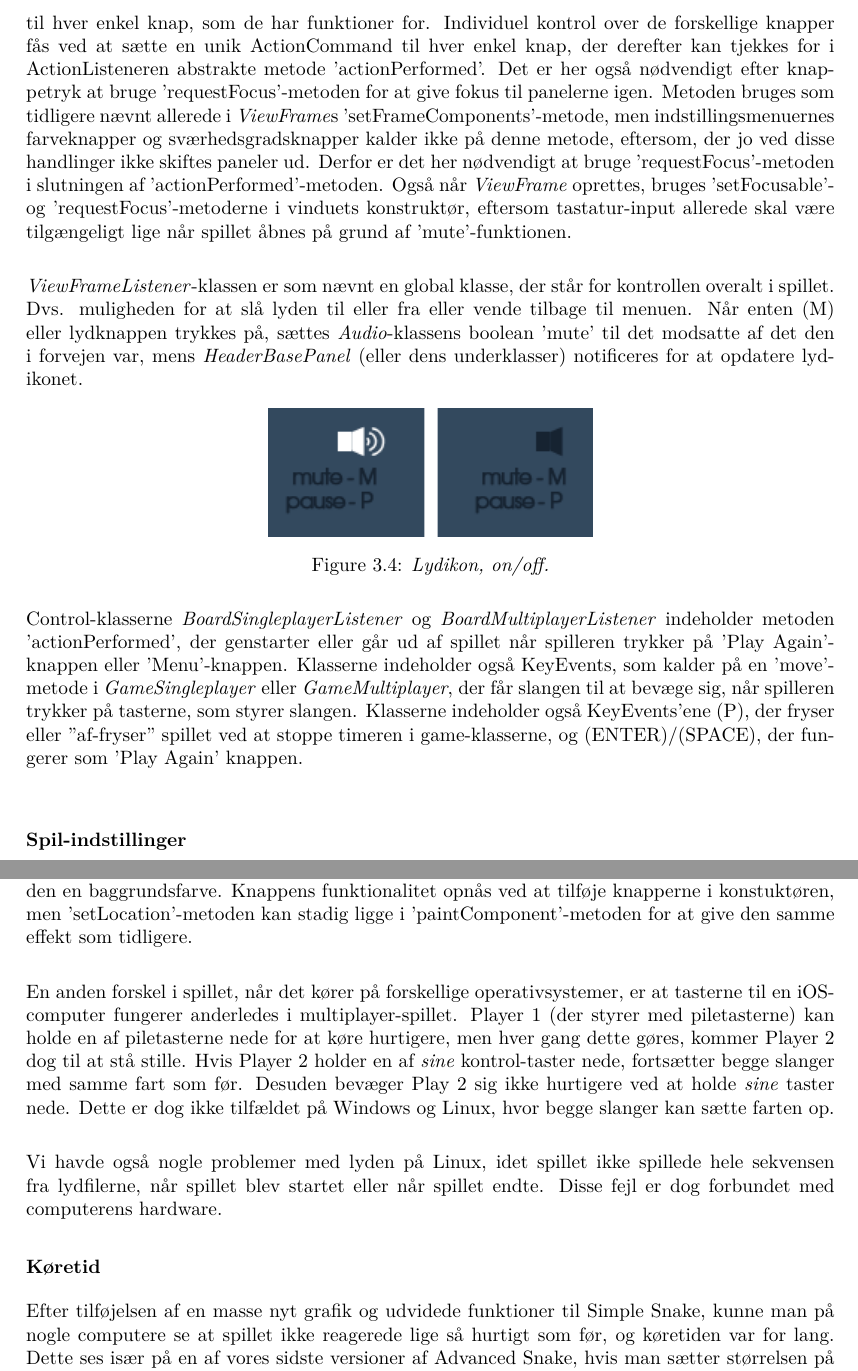
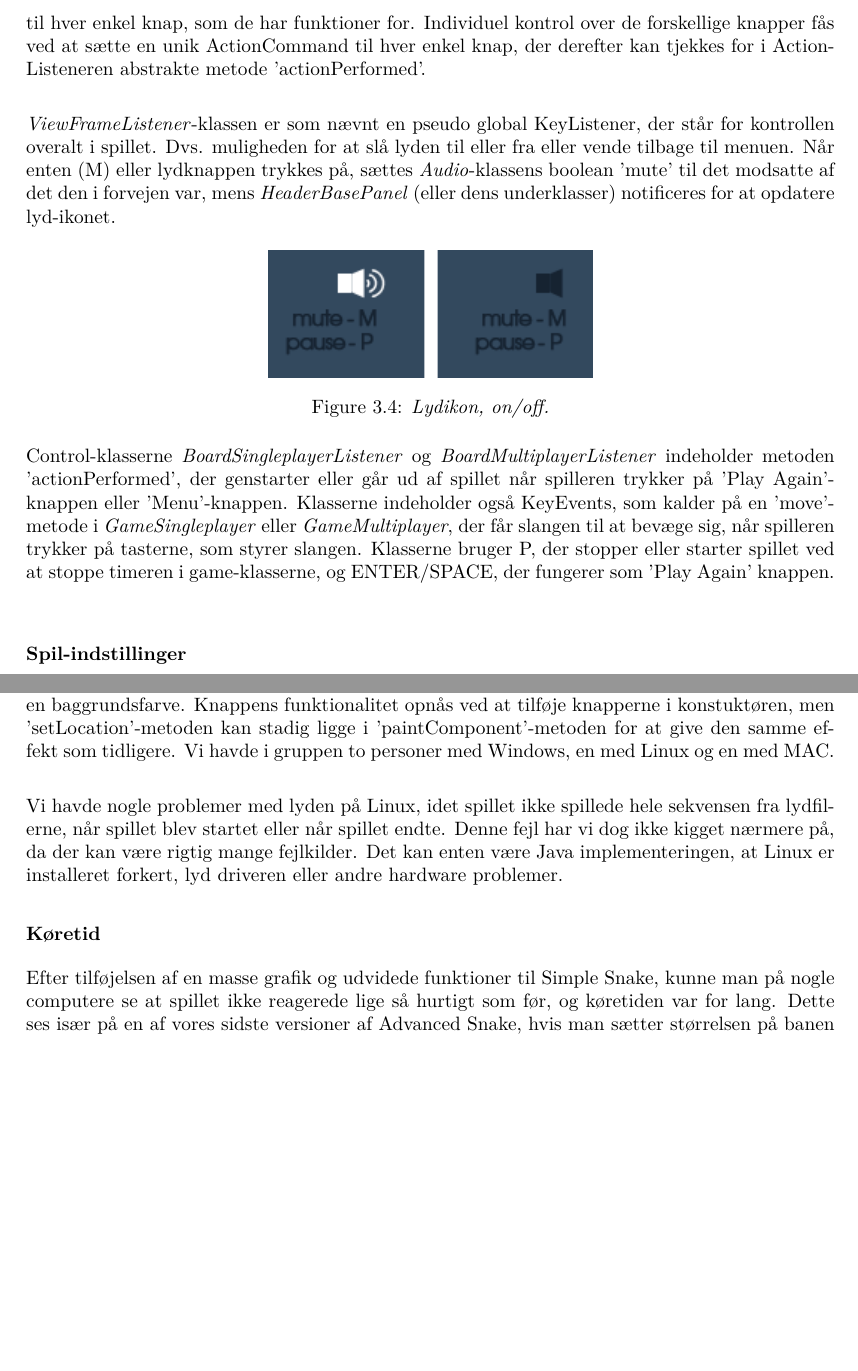
Before and after one commit to RandomInEqualities/Snake, a LaTeX document (rapport/rapport.tex, which reads rapport/content/advanceret/evaluering.tex, rapport/content/advanceret/implementering.tex): two parts of pages 23 and 25 of 33, joined at a grey line, cut so that both start at the same text, the shorter picture padded with empty space. Compiled offline with pdfLaTeX.

Commit message:
Retter advanced snake delen.

```diff
--- a/rapport/content/advanceret/evaluering.tex
+++ b/rapport/content/advanceret/evaluering.tex
@@ -1,17 +1,13 @@
 \section{Evaluering}
 
 \subsubsection{Forskellige Operativsystemer}
-For at sikre stabilitet af brugergrænsefladen er spillet afprøvet i forskellige størrelser og på forskellige operativsystemer. Placeringen af komponenterne er ens i Micrsoft Windows 8.1 og dens ældre versioner, iOS og Linux. Derimod har JButtons et lidt andet udseende på iOS, idet deres baggrundsfarve i dette operativsystem ikke er synlig medmindre deres kant skjules. Derudover virker de heller ikke for iOS, hvis de tilføjes til et panel i 'paintComponent'-metoden. Det første problem løses ved at skjule kanten eller i stedet at bruge et ImageIcon til knappen i stedet for at give den en baggrundsfarve. Knappens funktionalitet opnås ved at tilføje knapperne i konstuktøren, men 'setLocation'-metoden kan stadig ligge i 'paintComponent'-metoden for at give den samme effekt som tidligere.
+For at sikre stabilitet af brugergrænsefladen er spillet afprøvet i forskellige størrelser og på forskellige operativsystemer. Placeringen af komponenterne er ens i Micrsoft Windows 8.1 og dens ældre versioner, iOS og Linux. Derimod har JButtons et lidt andet udseende på iOS, idet deres baggrundsfarve i dette operativsystem ikke er synlig medmindre deres kant skjules. Derudover virker de heller ikke for iOS, hvis de tilføjes til et panel i 'paintComponent'-metoden. Det første problem løses ved at skjule kanten eller i stedet at bruge et ImageIcon til knappen i stedet for at give den en baggrundsfarve. Knappens funktionalitet opnås ved at tilføje knapperne i konstuktøren, men 'setLocation'-metoden kan stadig ligge i 'paintComponent'-metoden for at give den samme effekt som tidligere. Vi havde i gruppen to personer med Windows, en med Linux og en med MAC.
 \newline
 
-En anden forskel i spillet, når det kører på forskellige operativsystemer, er at tasterne til en iOS-computer fungerer anderledes i multiplayer-spillet. Player 1 (der styrer med piletasterne) kan holde en af piletasterne nede for at køre hurtigere, men hver gang dette gøres, kommer Player 2 dog til at stå stille. Hvis Player 2 holder en af \textit{sine} kontrol-taster nede, fortsætter begge slanger med samme fart som før. Desuden bevæger Play 2 sig ikke hurtigere ved at holde \textit{sine} taster nede. Dette er dog ikke tilfældet på Windows og Linux, hvor begge slanger kan sætte farten op.
-\newline
-
-Vi havde også nogle problemer med lyden på Linux, idet spillet ikke spillede hele sekvensen fra lydfilerne, når spillet blev startet eller når spillet endte.
-Disse fejl er dog forbundet med computerens hardware.
+Vi havde nogle problemer med lyden på Linux, idet spillet ikke spillede hele sekvensen fra lydfilerne, når spillet blev startet eller når spillet endte. Denne fejl har vi dog ikke kigget nærmere på, da der kan være rigtig mange fejlkilder. Det kan enten være Java implementeringen, at Linux er installeret forkert, lyd driveren eller andre hardware problemer.
 
 \subsubsection{Køretid}
-Efter tilføjelsen af en masse nyt grafik og udvidede funktioner til Simple Snake, kunne man på nogle computere se at spillet ikke reagerede lige så hurtigt som før, og køretiden var for lang.
+Efter tilføjelsen af en masse grafik og udvidede funktioner til Simple Snake, kunne man på nogle computere se at spillet ikke reagerede lige så hurtigt som før, og køretiden var for lang.
 Dette ses især på en af vores sidste versioner af Advanced Snake, hvis man sætter størrelsen på banen til $100\times 100$. Man kunne ikke holde piletasterne nede, og få slangen til at køre hurtigere. Dette blev løst ved først at lave vores slange om fra billeder til filledRectangles igen, der fik spillet til at køre ved normal hastighed som før.
 For at få billederne til også at fungere ved normal hastighed, ændrede vi i stedet strukturen af hvornår billederne af slangens krop kalder 'getScaledInstance'-metoden. Tidligere blev hver del af slangen skaleret efter at være blevet udvalgt som den rigtige del igennem en for-løkke, mens alle billederne nu skaleres i forvejen, så billeder der bliver brugt flere gange, ikke behøver at skaleres hver gang. Dette løste problemet så køretiden igen var normal.
 
--- a/rapport/content/advanceret/implementering.tex
+++ b/rapport/content/advanceret/implementering.tex
@@ -87,11 +90,10 @@ Når spilleren færdiggør spillet enten ved at tabe eller vinde, tegnes Game-Ov
 Ændret siden simpel: Mute. Pause. Return. Return to Menu. Start/Play Again. JButtons.
 \newline
 
-For at give spilleren valgfrihed er der til mange funktioner både implementeret en JButton og en tilhørende genvej gennem tastaturet. Fra tastaturet er der blevet implementeret genvejene: (M) - mute, (P) - pause, (Esc) - return to menu, (Backspace) - return og (Enter/Space) - start / play again. Control-klasserne nedarver fra KeyAdapter-klassen, der registrerer tastatur-input. Samtidig implementerer de ActionListener-klassen, der registrerer tryk på JButtons. Disse control-objekter oprettes i deres tilsvarende view-klasse og tilføjer KeyListeners dertil og ActionListeners til hver enkel knap, som de har funktioner for. Individuel kontrol over de forskellige knapper fås ved at sætte en unik ActionCommand til hver enkel knap, der derefter kan tjekkes for i ActionListeneren abstrakte metode 'actionPerformed'. Det er her også nødvendigt efter knappetryk at bruge 'requestFocus'-metoden for at give fokus til panelerne igen. Metoden bruges som tidligere nævnt allerede i \textit{ViewFrame}s 'setFrameComponents'-metode, men indstillingsmenuernes farveknapper og sværhedsgradsknapper kalder ikke på denne metode, eftersom, der jo ved disse handlinger ikke skiftes paneler ud. Derfor er det her nødvendigt at bruge 'requestFocus'-metoden i slutningen af 'actionPerformed'-metoden.
-Også når \textit{ViewFrame} oprettes, bruges 'setFocusable'- og 'requestFocus'-metoderne i vinduets konstruktør, eftersom tastatur-input allerede skal være tilgængeligt lige når spillet åbnes på grund af 'mute'-funktionen.
+For at give spilleren valgfrihed er der til mange funktioner både implementeret en JButton og en tilhørende genvej gennem tastaturet. Fra tastaturet er der blevet implementeret genvejene: (M) - mute, (P) - pause, (Esc) - return to menu, (Backspace) - return og (Enter/Space) - start / play again. Control-klasserne nedarver fra KeyAdapter-klassen, der registrerer tastatur-input. Samtidig implementerer de ActionListener-klassen, der registrerer tryk på JButtons. Disse control-objekter oprettes i deres tilsvarende view-klasse og tilføjer KeyListeners dertil og ActionListeners til hver enkel knap, som de har funktioner for. Individuel kontrol over de forskellige knapper fås ved at sætte en unik ActionCommand til hver enkel knap, der derefter kan tjekkes for i ActionListeneren abstrakte metode 'actionPerformed'.
 \newline
 
-\textit{ViewFrameListener}-klassen er som nævnt en global klasse, der står for kontrollen overalt i spillet. Dvs. muligheden for at slå lyden til eller fra eller vende tilbage til menuen. Når enten (M) eller lydknappen trykkes på, sættes \textit{Audio}-klassens boolean 'mute' til det modsatte af det den i forvejen var, mens \textit{HeaderBasePanel} (eller dens underklasser) notificeres for at opdatere lyd-ikonet.
+\textit{ViewFrameListener}-klassen er som nævnt en pseudo global KeyListener, der står for kontrollen overalt i spillet. Dvs. muligheden for at slå lyden til eller fra eller vende tilbage til menuen. Når enten (M) eller lydknappen trykkes på, sættes \textit{Audio}-klassens boolean 'mute' til det modsatte af det den i forvejen var, mens \textit{HeaderBasePanel} (eller dens underklasser) notificeres for at opdatere lyd-ikonet.
 
 \begin{figure}[h]
 	\centering
@@ -99,7 +101,7 @@ Også når \textit{ViewFrame} oprettes, bruges 'setFocusable'- og 'requestFocus'
 	\caption{\figlab{lyd}\textit{Lydikon, on/off.}}
 \end{figure}
 
-Control-klasserne \textit{BoardSingleplayerListener} og \textit{BoardMultiplayerListener} indeholder metoden 'actionPerformed', der genstarter eller går ud af spillet når spilleren trykker på 'Play Again'-knappen eller 'Menu'-knappen. Klasserne indeholder også KeyEvents, som kalder på en 'move'-metode i \textit{GameSingleplayer} eller \textit{GameMultiplayer}, der får slangen til at bevæge sig, når spilleren trykker på tasterne, som styrer slangen. Klasserne indeholder også KeyEvents'ene (P), der fryser eller ''af-fryser'' spillet ved at stoppe timeren i game-klasserne, og (ENTER)/(SPACE), der fungerer som 'Play Again' knappen.
+Control-klasserne \textit{BoardSingleplayerListener} og \textit{BoardMultiplayerListener} indeholder metoden 'actionPerformed', der genstarter eller går ud af spillet når spilleren trykker på 'Play Again'-knappen eller 'Menu'-knappen. Klasserne indeholder også KeyEvents, som kalder på en 'move'-metode i \textit{GameSingleplayer} eller \textit{GameMultiplayer}, der får slangen til at bevæge sig, når spilleren trykker på tasterne, som styrer slangen. Klasserne bruger P, der stopper eller starter spillet ved at stoppe timeren i game-klasserne, og ENTER/SPACE, der fungerer som 'Play Again' knappen.
 \newline
 
 \subsubsection{Spil-indstillinger}
```
Also changed, not shown: rapport/content/advanceret/design.tex (+2 -2 lines), rapport/content/advanceret/evaluering.tex (2 more changed lines), rapport/content/advanceret/implementering.tex (13 more changed lines).
